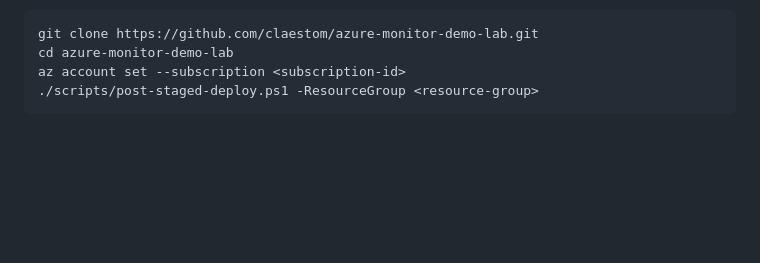
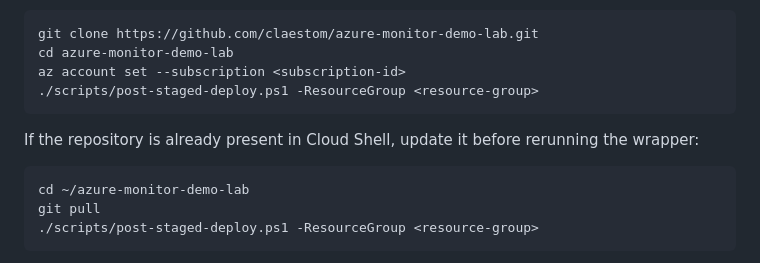
Before and after one commit to claestom/azure-monitor-demo-lab, a Markdown page: README.md, the part around the change. GitHub-like rendering; blank space fills up the shorter version.

Commit message:
Document Cloud Shell wrapper updates

````diff
--- a/README.md
+++ b/README.md
@@ -67,6 +67,14 @@ After the portal deployment succeeds, open **Cloud Shell** in the Azure portal,
 git clone https://github.com/claestom/azure-monitor-demo-lab.git
 cd azure-monitor-demo-lab
 az account set --subscription <subscription-id>
+./scripts/post-staged-deploy.ps1 -ResourceGroup <resource-group>
+```
+
+If the repository is already present in Cloud Shell, update it before rerunning the wrapper:
+
+```powershell
+cd ~/azure-monitor-demo-lab
+git pull
 ./scripts/post-staged-deploy.ps1 -ResourceGroup <resource-group>
 ```
 
````
